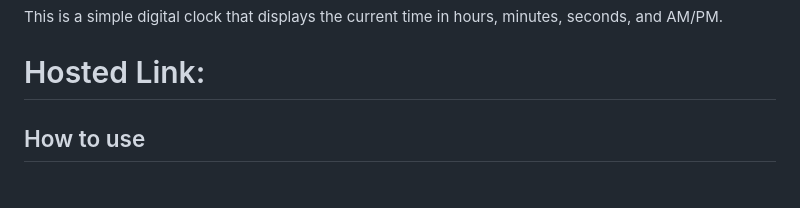
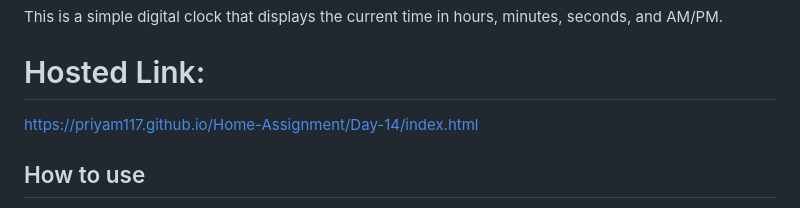
Before and after one commit to Priyam117/Home-Assignment, a Markdown page: Day-14/Readme.md, the part around the change. Rendered like a GitHub page.

Commit message:
added hosted link

```diff
--- a/Day-14/Readme.md
+++ b/Day-14/Readme.md
@@ -3,7 +3,7 @@
 
 This is a simple digital clock that displays the current time in hours, minutes, seconds, and AM/PM.
 # Hosted Link:
-
+https://priyam117.github.io/Home-Assignment/Day-14/index.html
 
 ## How to use
 
```
